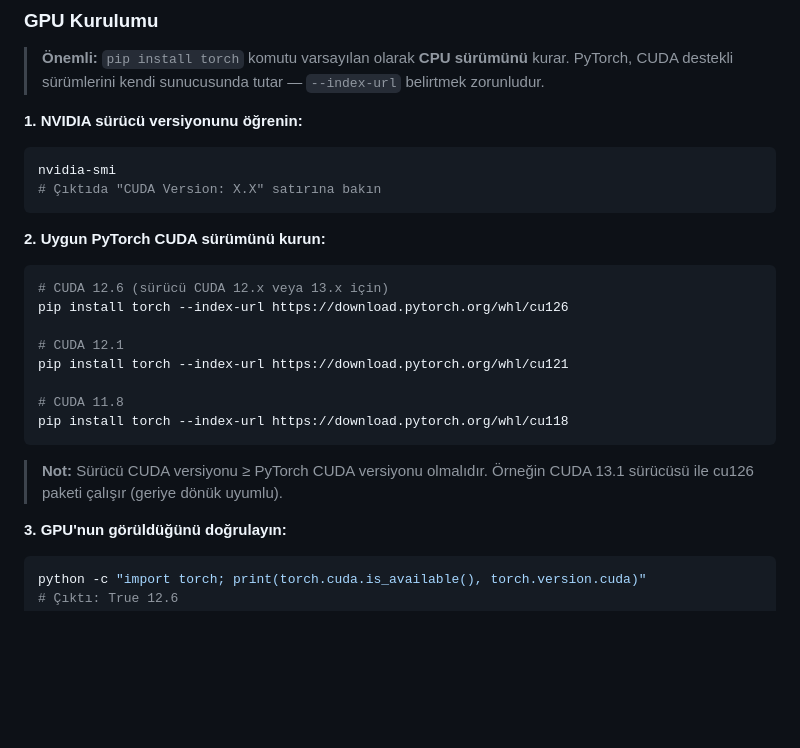
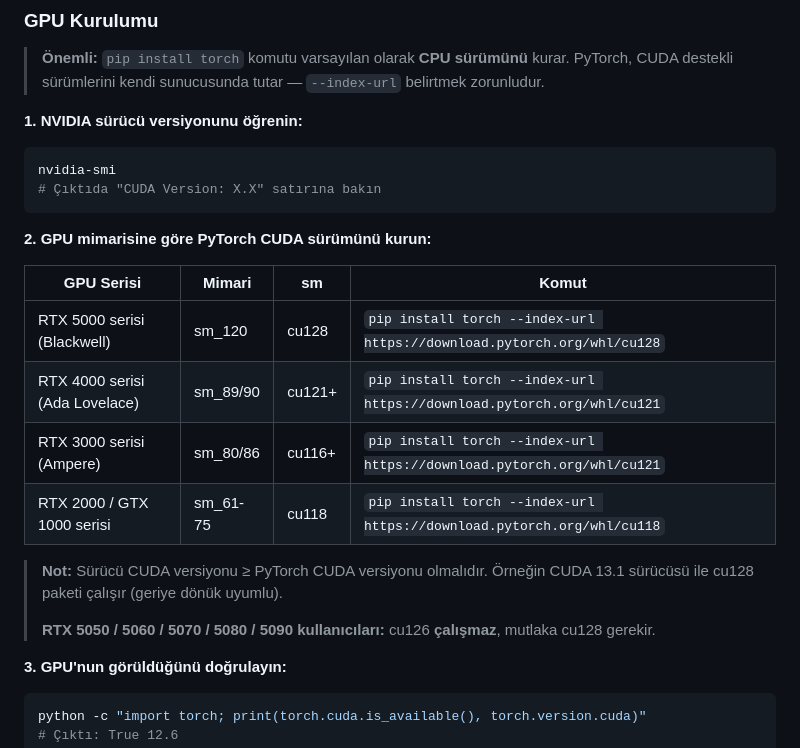
Before and after one commit to KalliKarl/opus-translate, a Markdown page: README.md, the part around the change. Rendered like a GitHub page; blank space fills up the shorter version.

Commit message:
docs: RTX 5000 Blackwell cu128 gereksinimleri README'ye eklendi
Co-Authored-By: Claude Opus 4.6 <noreply@anthropic.com>

````diff
--- a/README.md
+++ b/README.md
@@ -67,21 +67,19 @@ nvidia-smi
 # Çıktıda "CUDA Version: X.X" satırına bakın
 ```
 
-**2. Uygun PyTorch CUDA sürümünü kurun:**
+**2. GPU mimarisine göre PyTorch CUDA sürümünü kurun:**
 
-```bash
-# CUDA 12.6 (sürücü CUDA 12.x veya 13.x için)
-pip install torch --index-url https://download.pytorch.org/whl/cu126
-
-# CUDA 12.1
-pip install torch --index-url https://download.pytorch.org/whl/cu121
-
-# CUDA 11.8
-pip install torch --index-url https://download.pytorch.org/whl/cu118
-```
+| GPU Serisi | Mimari | sm | Komut |
+|---|---|---|---|
+| RTX 5000 serisi (Blackwell) | sm_120 | cu128 | `pip install torch --index-url https://download.pytorch.org/whl/cu128` |
+| RTX 4000 serisi (Ada Lovelace) | sm_89/90 | cu121+ | `pip install torch --index-url https://download.pytorch.org/whl/cu121` |
+| RTX 3000 serisi (Ampere) | sm_80/86 | cu116+ | `pip install torch --index-url https://download.pytorch.org/whl/cu121` |
+| RTX 2000 / GTX 1000 serisi | sm_61-75 | cu118 | `pip install torch --index-url https://download.pytorch.org/whl/cu118` |
 
 > **Not:** Sürücü CUDA versiyonu ≥ PyTorch CUDA versiyonu olmalıdır.
-> Örneğin CUDA 13.1 sürücüsü ile cu126 paketi çalışır (geriye dönük uyumlu).
+> Örneğin CUDA 13.1 sürücüsü ile cu128 paketi çalışır (geriye dönük uyumlu).
+>
+> **RTX 5050 / 5060 / 5070 / 5080 / 5090 kullanıcıları:** cu126 **çalışmaz**, mutlaka cu128 gerekir.
 
 **3. GPU'nun görüldüğünü doğrulayın:**
 
````
